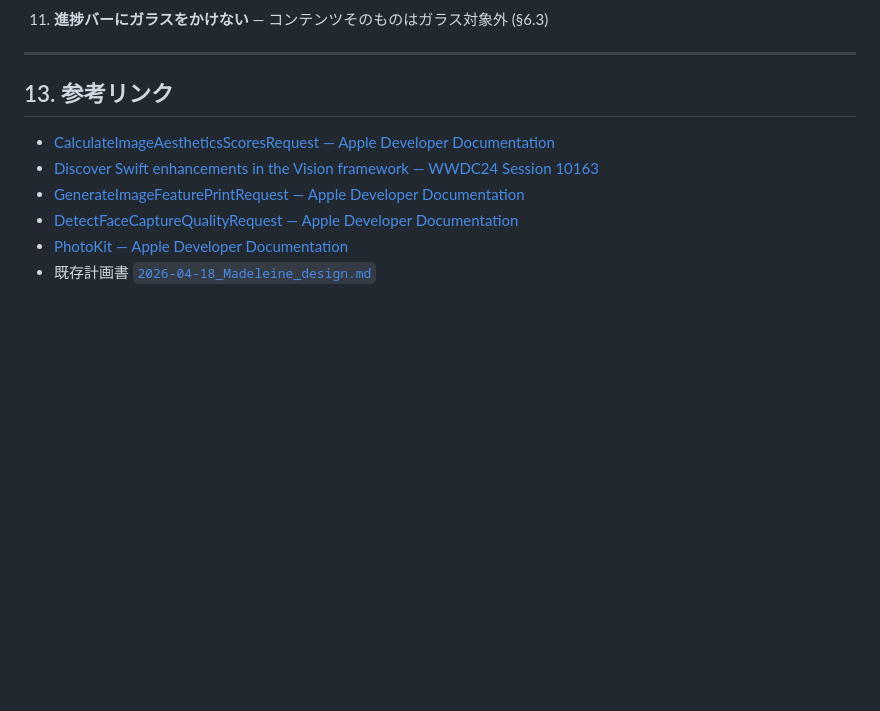
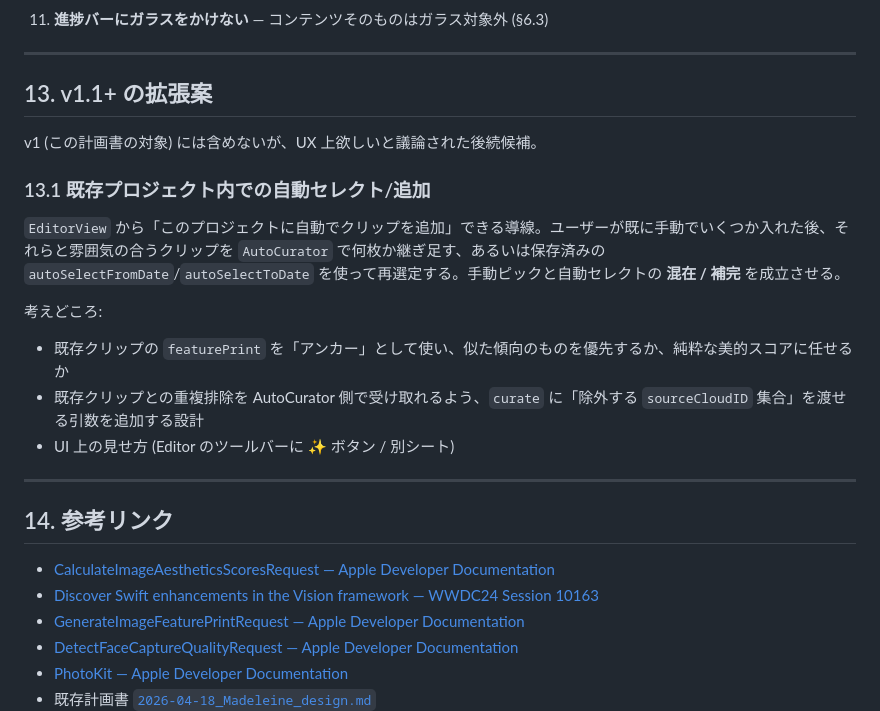
Before and after one commit to Shakshi3104/Madeleine, a Markdown page: design/2026-05-26_photo_auto_selection.md, the part around the change. GitHub-like rendering; blank space fills up the shorter version.

Commit message:
docs: v1.1+ 案として「既存プロジェクト内での自動セレクト」を追記
ユーザーが手動でピックしたプロジェクトに、AutoCurator で雰囲気の合うクリップを
継ぎ足す導線を後で欲しい、という議論を §13 として残す。v1 のスコープには
入れない。

Co-Authored-By: Claude Opus 4.7 (1M context) <noreply@anthropic.com>

```diff
--- a/design/2026-05-26_photo_auto_selection.md
+++ b/design/2026-05-26_photo_auto_selection.md
@@ -389,7 +389,23 @@ iCloud 写真がオンデバイスにない場合はネットワーク経由の
 
 ---
 
-## 13. 参考リンク
+## 13. v1.1+ の拡張案
+
+v1 (この計画書の対象) には含めないが、UX 上欲しいと議論された後続候補。
+
+### 13.1 既存プロジェクト内での自動セレクト/追加
+
+`EditorView` から「このプロジェクトに自動でクリップを追加」できる導線。ユーザーが既に手動でいくつか入れた後、それらと雰囲気の合うクリップを `AutoCurator` で何枚か継ぎ足す、あるいは保存済みの `autoSelectFromDate`/`autoSelectToDate` を使って再選定する。手動ピックと自動セレクトの **混在 / 補完** を成立させる。
+
+考えどころ:
+
+- 既存クリップの `featurePrint` を「アンカー」として使い、似た傾向のものを優先するか、純粋な美的スコアに任せるか
+- 既存クリップとの重複排除を AutoCurator 側で受け取れるよう、`curate` に「除外する `sourceCloudID` 集合」を渡せる引数を追加する設計
+- UI 上の見せ方 (Editor のツールバーに ✨ ボタン / 別シート)
+
+---
+
+## 14. 参考リンク
 
 - [CalculateImageAestheticsScoresRequest — Apple Developer Documentation](https://developer.apple.com/documentation/vision/calculateimageaestheticsscoresrequest)
 - [Discover Swift enhancements in the Vision framework — WWDC24 Session 10163](https://developer.apple.com/videos/play/wwdc2024/10163/)
```
